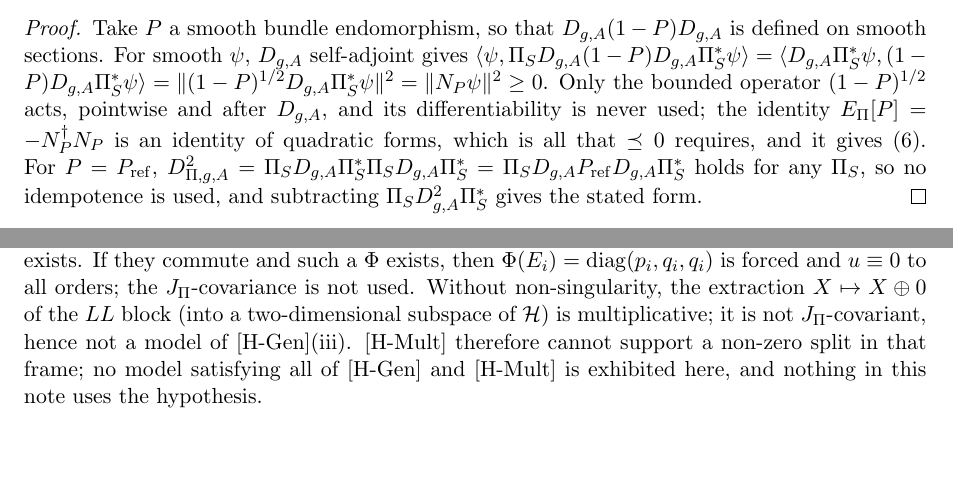
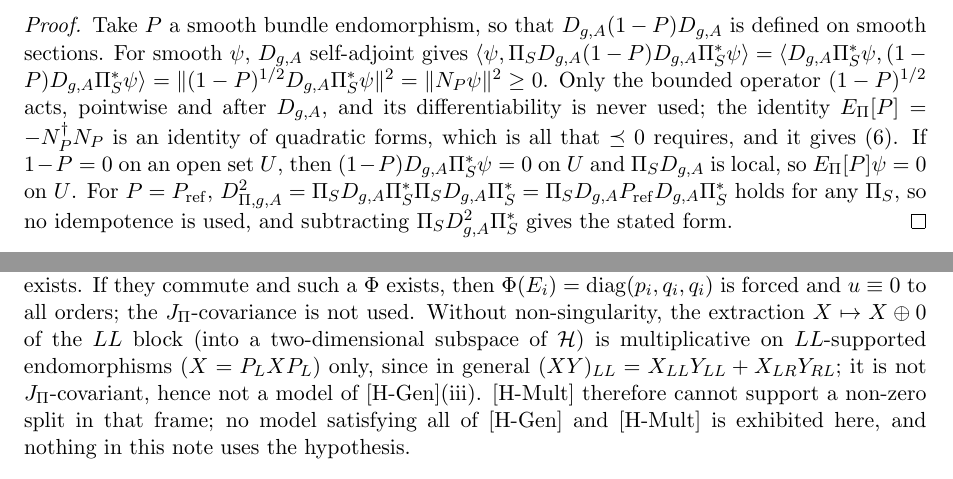
Before and after one commit to Cosmochrony/projective-residue-schur, a LaTeX paper (tex/ProjectiveResidueSchur.tex): two parts of pages 4 and 8 of 18, joined at a grey line, cut so that both start at the same text. Compiled offline with pdfLaTeX.

Commit message:
3.0: contract wording fixes (LL-supported extraction, locality line, witness clauses, symbol identity in Scope, formal in README)

```diff
--- a/tex/ProjectiveResidueSchur.tex
+++ b/tex/ProjectiveResidueSchur.tex
@@ -249,6 +249,8 @@ of Projection Locking}
       Only the bounded operator $(1-P)^{1/2}$ acts, pointwise and after $D_{g,A}$, and its differentiability is never
       used; the identity $\EPi[P]=-N_P^{\dagger}N_P$ is an identity of quadratic forms, which is all that $\preceq0$
       requires, and it gives~\eqref{eq:schur}.
+      If $1-P=0$ on an open set $U$, then $(1-P)D_{g,A}\PiS^{*}\psi=0$ on $U$ and $\PiS D_{g,A}$ is local, so
+      $\EPi[P]\psi=0$ on $U$.
       For $P=P_{\mathrm{ref}}$, $D^2_{\Pi,g,A}=\PiS D_{g,A}\PiS^{*}\PiS D_{g,A}\PiS^{*}=\PiS
       D_{g,A}P_{\mathrm{ref}}D_{g,A}
       \PiS^{*}$ holds for any $\PiS$, so no idempotence is used, and subtracting $\PiS D_{g,A}^2\PiS^{*}$ gives the
@@ -574,7 +576,8 @@ of Projection Locking}
       If they commute and such a $\Phi$ exists, then $\Phi(E_i)=\mathrm{diag}(p_i,q_i,q_i)$ is forced and $u\equiv0$ to all
       orders; the $J_\Pi$-covariance is not used.
       Without non-singularity, the extraction $X\mapsto X\oplus0$ of the $LL$ block (into a two-dimensional subspace of
-      $\mathcal H$) is multiplicative; it is not $J_\Pi$-covariant, hence not a model of [H-Gen](iii).
+      $\mathcal H$) is multiplicative on $LL$-supported endomorphisms ($X=P_LXP_L$) only, since in general
+      $(XY)_{LL}=X_{LL}Y_{LL}+X_{LR}Y_{RL}$; it is not $J_\Pi$-covariant, hence not a model of [H-Gen](iii).
       [H-Mult] therefore cannot support a non-zero split in that frame; no model satisfying all of [H-Gen] and [H-Mult] is
       exhibited here, and nothing in this note uses the hypothesis.
     \end{hypothesis}
```
